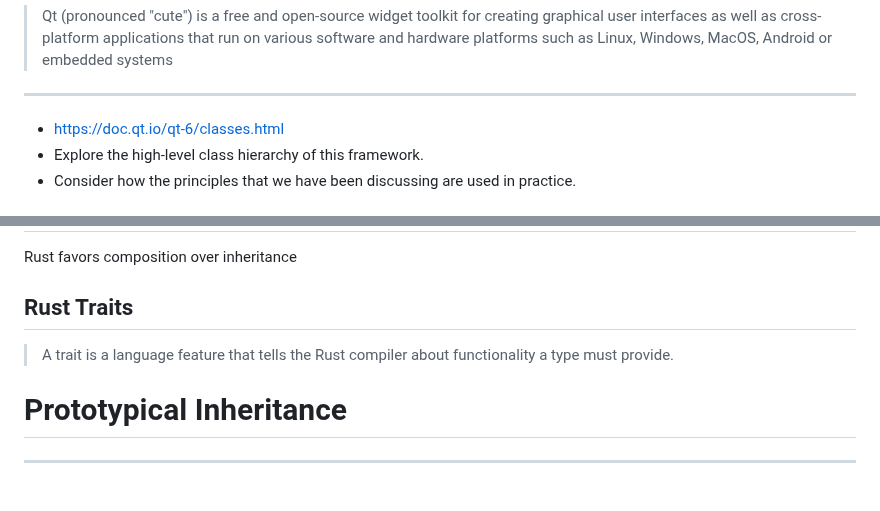
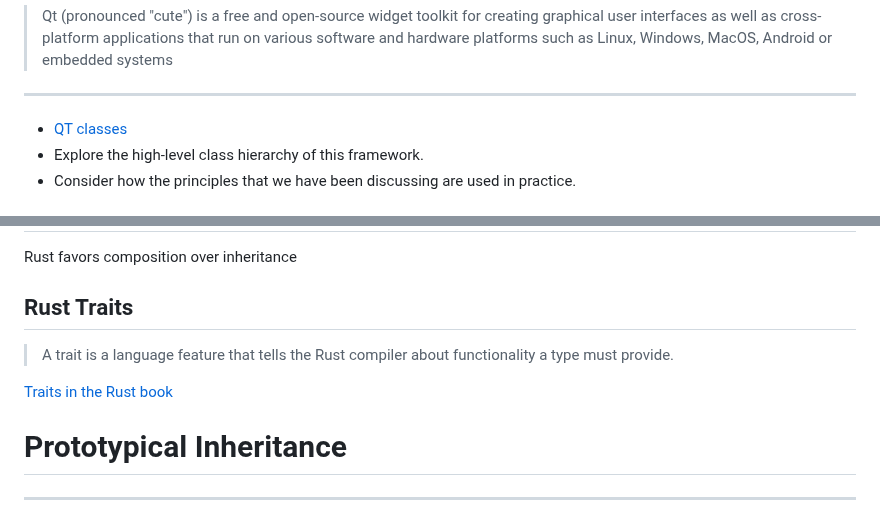
Before and after one commit to jncraton/oop-cpsc2030, a Markdown page: lectures/27-design-principles-dependency-invervsion-interface-segregation.md, 2 parts joined by grey strips. Drawn GitHub-style; blank space fills up the shorter version.

Commit message:
Update links

```diff
--- a/lectures/27-design-principles-dependency-invervsion-interface-segregation.md
+++ b/lectures/27-design-principles-dependency-invervsion-interface-segregation.md
@@ -55,7 +55,7 @@ QT Example
 
 ---
 
-- [https://doc.qt.io/qt-6/classes.html](https://doc.qt.io/qt-6/classes.html)
+- [QT classes](https://doc.qt.io/qt-6/classes.html)
 - Explore the high-level class hierarchy of this framework.
 - Consider how the principles that we have been discussing are used in practice.
 
@@ -143,6 +143,8 @@ Rust Traits
 
 > A trait is a language feature that tells the Rust compiler about functionality a type must provide.
 
+[Traits in the Rust book](https://doc.rust-lang.org/book/ch10-02-traits.html)
+
 Prototypical Inheritance
 ========================
 
```
